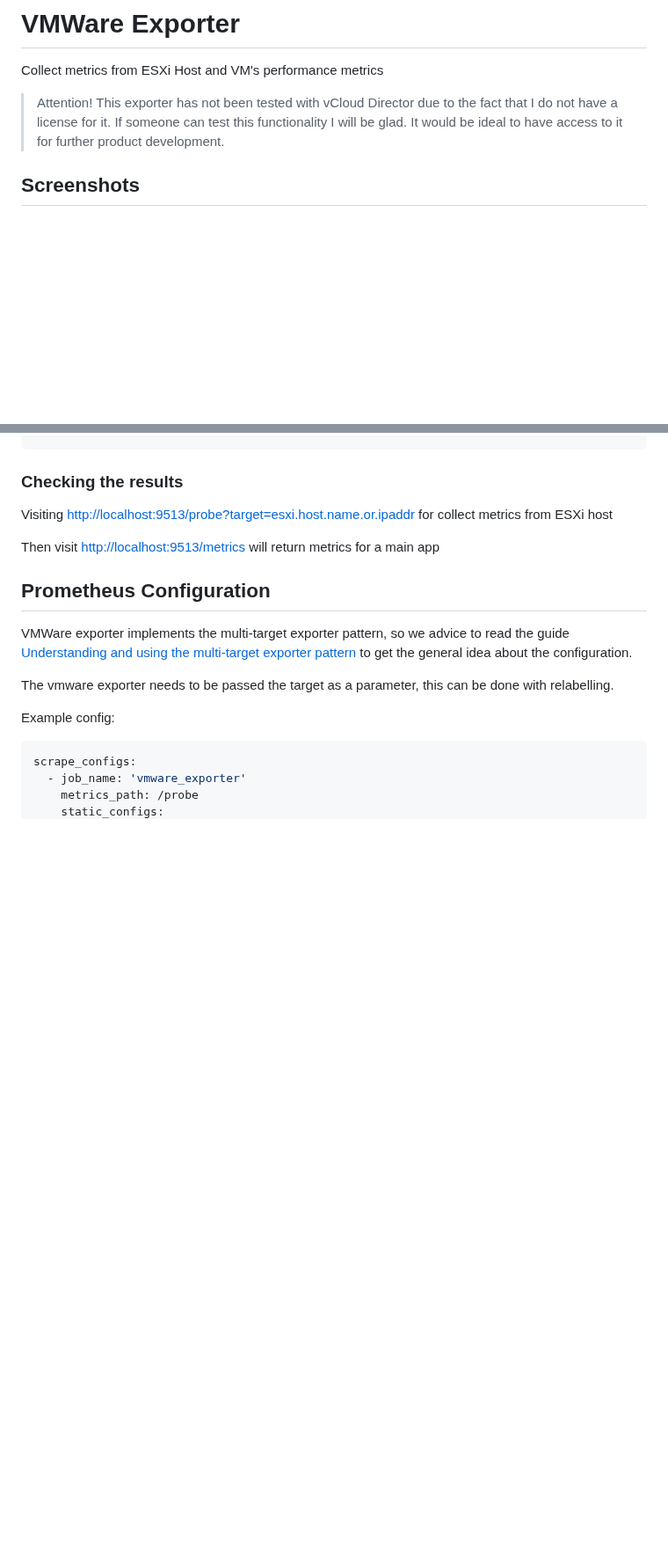
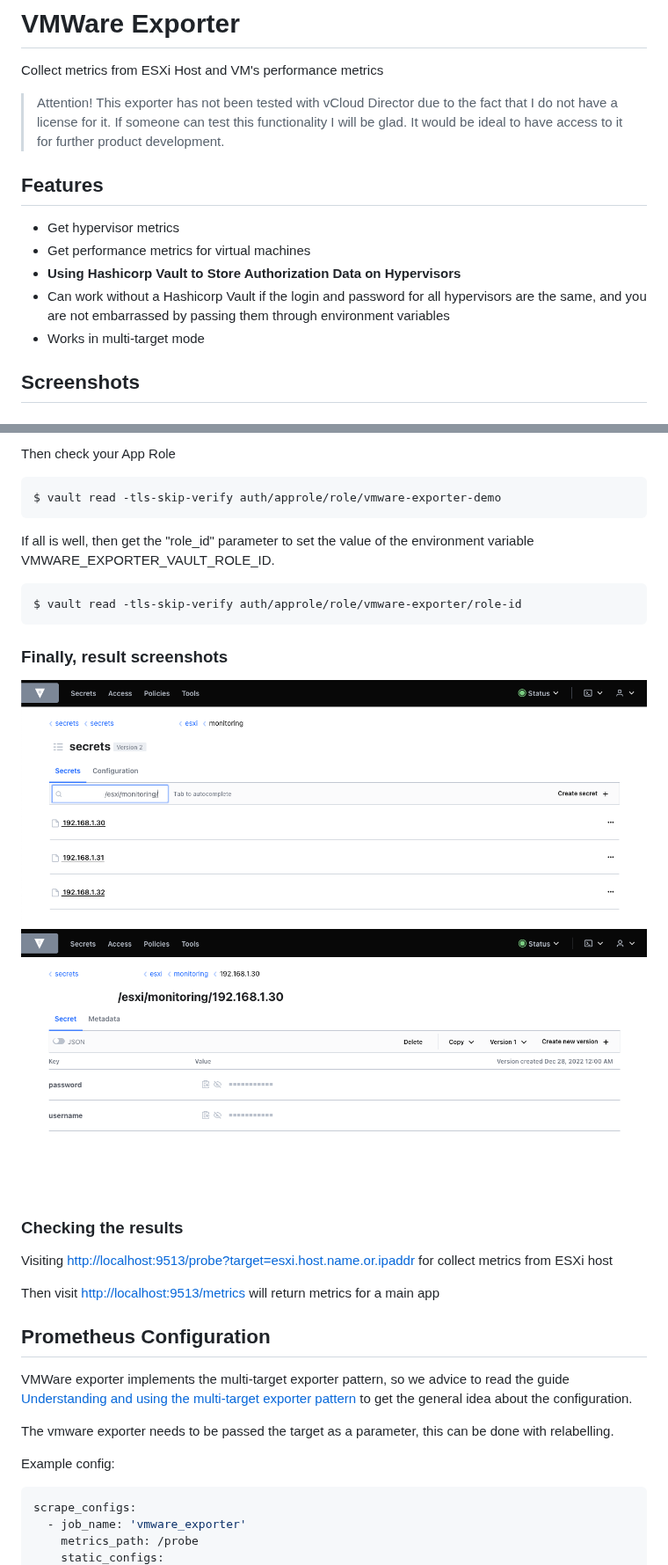
Before and after one commit to hamnsk/vmware-exporter, a Markdown page: readme.md, 2 parts joined by grey strips. Shown at 88% size. Drawn GitHub-style; pictures changed too: assets/screenshots/Vault Settings 1.png (added), assets/screenshots/Vault Settings 2.png (added); blank space fills up the shorter version.

Commit message:
Using Hashicorp Vault to Store Authorization Data on Hypervisors

````diff
--- a/readme.md
+++ b/readme.md
@@ -8,6 +8,14 @@ Collect metrics from ESXi Host and VM's performance metrics
 > This exporter has not been tested with vCloud Director due to the fact that I do not have a license for it.
 > If someone can test this functionality I will be glad.
 > It would be ideal to have access to it for further product development.
+
+## Features
+* Get hypervisor metrics
+* Get performance metrics for virtual machines
+* **Using Hashicorp Vault to Store Authorization Data on Hypervisors**
+* Can work without a Hashicorp Vault if the login and password for all hypervisors are the same,
+and you are not embarrassed by passing them through environment variables
+* Works in multi-target mode
 
 ## Screenshots
 ### Cluster Overview
@@ -73,3 +140,20 @@ $ docker run --rm \
+Then check your App Role
+
+```shell
+$ vault read -tls-skip-verify auth/approle/role/vmware-exporter-demo
+```
+
+If all is well, then get the "role_id" parameter
+to set the value of the environment variable VMWARE_EXPORTER_VAULT_ROLE_ID.
+
+```shell
+$ vault read -tls-skip-verify auth/approle/role/vmware-exporter/role-id
+```
+
+### Finally, result screenshots
+![Screen 1](./assets/screenshots/Vault%20Settings%201.png "Vault Settings")
+![Screen 2](./assets/screenshots/Vault%20Settings%202.png "Vault Settings")
+
 
 ### Checking the results
 Visiting [http://localhost:9513/probe?target=esxi.host.name.or.ipaddr
````
Also changed, not shown: other parts of readme.md (+73 -9 lines).
